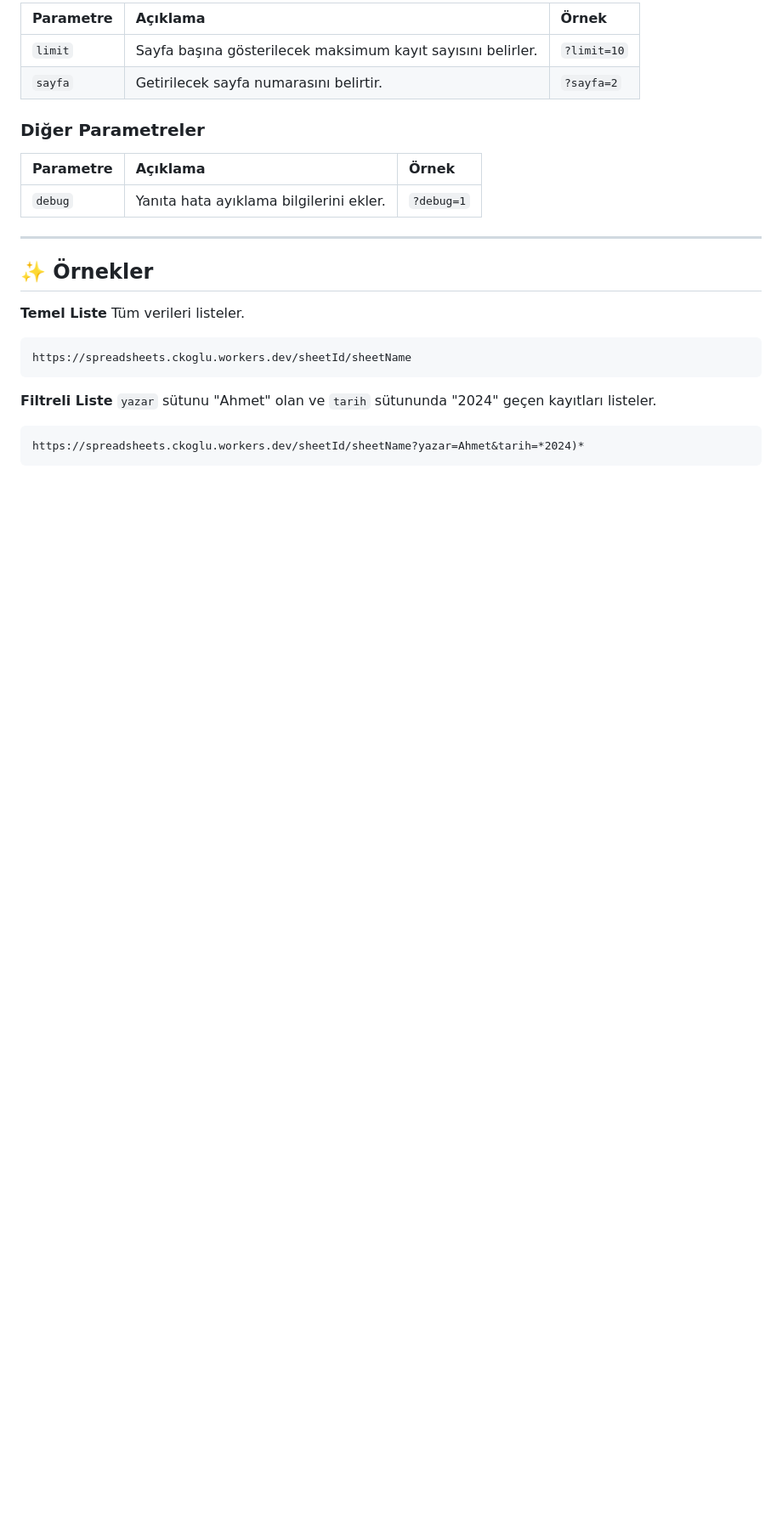
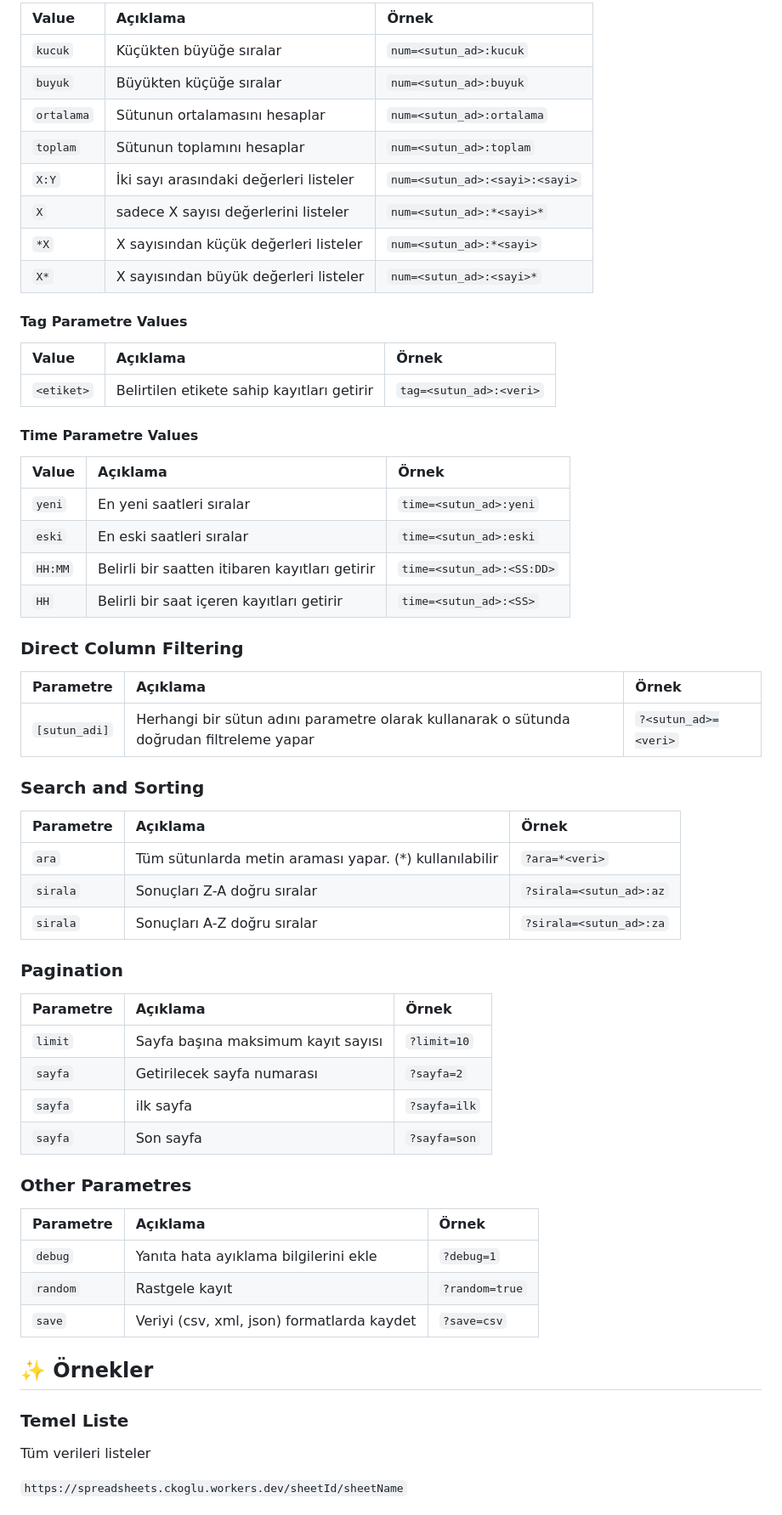
Before and after one commit to ckoglu/spreadsheets, a Markdown page: README.md, the part around the change printed below. Shown: that part at 85% size. Rendered like a GitHub page; blank space fills up the shorter version.

````diff
--- a/README.md
+++ b/README.md
@@ -58,28 +67,67 @@ https://spreadsheets.ckoglu.workers.dev/[SHEET_ID]/[SHEET_NAME]?params
 
-| Parametre | Açıklama | Örnek |
-| :--- | :--- | :--- |
-| `limit` | Sayfa başına gösterilecek maksimum kayıt sayısını belirler. | `?limit=10` |
-| `sayfa` | Getirilecek sayfa numarasını belirtir. | `?sayfa=2` |
+| Value     | Açıklama                      | Örnek                   |
+| :-------- | :------------------------------- | :------------------------ |
+| `kucuk`   | Küçükten büyüğe sıralar  | `num=<sutun_ad>:kucuk`         |
+| `buyuk`   | Büyükten küçüğe sıralar  | `num=<sutun_ad>:buyuk`         |
+| `ortalama`| Sütunun ortalamasını hesaplar | `num=<sutun_ad>:ortalama`      |
+| `toplam`  | Sütunun toplamını hesaplar  | `num=<sutun_ad>:toplam`        |
+| `X:Y`     | İki sayı arasındaki değerleri listeler  | `num=<sutun_ad>:<sayi>:<sayi>`          |
+| `X`       | sadece X sayısı değerlerini listeler     | `num=<sutun_ad>:*<sayi>*`           |
+| `*X`      | X sayısından küçük değerleri listeler | `num=<sutun_ad>:*<sayi>`           |
+| `X*`      | X sayısından büyük değerleri listeler | `num=<sutun_ad>:<sayi>*`            |
 
-### Diğer Parametreler
+#### Tag Parametre Values
 
-| Parametre | Açıklama | Örnek |
-| :--- | :--- | :--- |
-| `debug` | Yanıta hata ayıklama bilgilerini ekler. | `?debug=1` |
+| Value    | Açıklama                         | Örnek                    |
+| :------- | :---------------------------------- | :------------------------- |
+| `<etiket>` | Belirtilen etikete sahip kayıtları getirir | `tag=<sutun_ad>:<veri>`   |
 
----
+#### Time Parametre Values
+
+| Value | Açıklama                           | Örnek             |
+| :---- | :------------------------------------ | :------------------ |
+| `yeni`| En yeni saatleri sıralar            | `time=<sutun_ad>:yeni`    |
+| `eski`| En eski saatleri sıralar            | `time=<sutun_ad>:eski`    |
+| `HH:MM`| Belirli bir saatten itibaren kayıtları getirir | `time=<sutun_ad>:<SS:DD>`   |
+| `HH`  | Belirli bir saat içeren kayıtları getirir | `time=<sutun_ad>:<SS>`      |
+
+### Direct Column Filtering
+
+| Parametre     | Açıklama                                           | Örnek           |
+| :------------ | :---------------------------------------------------- | :---------------- |
+| `[sutun_adi]` | Herhangi bir sütun adını parametre olarak kullanarak o sütunda doğrudan filtreleme yapar | `?<sutun_ad>=<veri>`    |
+
+### Search and Sorting
+
+| Parametre | Açıklama                                       | Örnek             |
+| :-------- | :------------------------------------------------ | :------------------ |
+| `ara`     | Tüm sütunlarda metin araması yapar. (*) kullanılabilir | `?ara=*<veri>`          |
+| `sirala`  | Sonuçları Z-A doğru sıralar                       | `?sirala=<sutun_ad>:az`  |
+| `sirala`  | Sonuçları A-Z doğru sıralar                       | `?sirala=<sutun_ad>:za`  |
+
+### Pagination
+
+| Parametre | Açıklama                                   | Örnek           |
+| :-------- | :-------------------------------------------- | :---------------- |
+| `limit`   | Sayfa başına maksimum kayıt sayısı  | `?limit=10`       |
+| `sayfa`   | Getirilecek sayfa numarası        | `?sayfa=2`        |
+| `sayfa`   | ilk sayfa                     | `?sayfa=ilk`      |
+| `sayfa`   | Son sayfa                      | `?sayfa=son`      |
+
+### Other Parametres
+
+| Parametre | Açıklama                                       | Örnek       |
+| :-------- | :------------------------------------------------ | :------------ |
+| `debug`   | Yanıta hata ayıklama bilgilerini ekle       | `?debug=1`    |
+| `random`  | Rastgele kayıt                        | `?random=true`|
+| `save`    | Veriyi (csv, xml, json) formatlarda kaydet | `?save=csv`   |
+
+
 
 ## ✨ Örnekler
 
-**Temel Liste**
-Tüm verileri listeler.
-```
-https://spreadsheets.ckoglu.workers.dev/sheetId/sheetName
-```
+### Temel Liste
+Tüm verileri listeler
 
-**Filtreli Liste**
-`yazar` sütunu "Ahmet" olan ve `tarih` sütununda "2024" geçen kayıtları listeler.
-```
-https://spreadsheets.ckoglu.workers.dev/sheetId/sheetName?yazar=Ahmet&tarih=*2024)*
-```
+`https://spreadsheets.ckoglu.workers.dev/sheetId/sheetName`
 
````
Also changed, not shown: other parts of README.md (+78 -45 lines).
